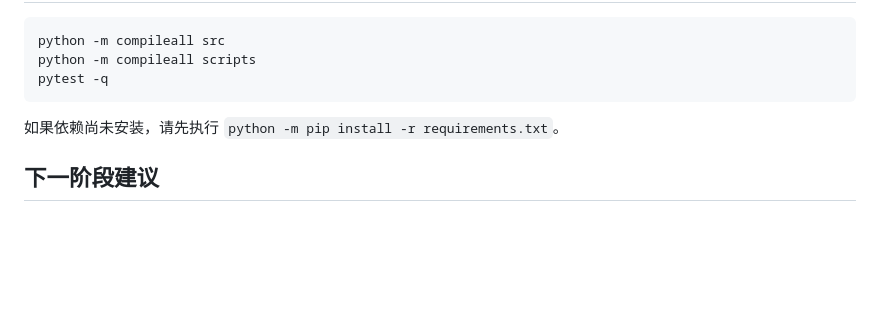
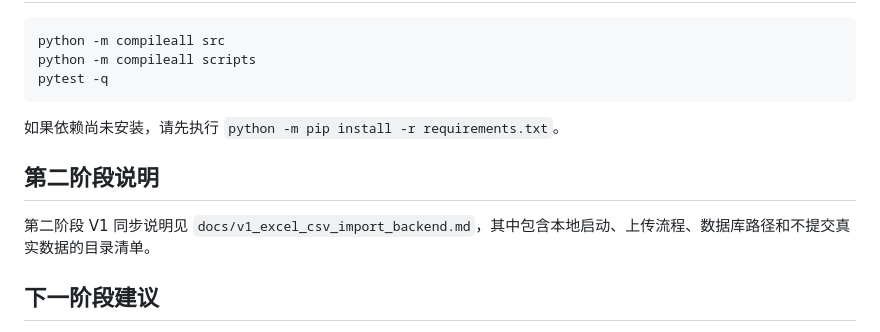
Before and after one commit to evenluenggg-boop/taobao, a Markdown page: README.md, the part around the change. Rendered like a GitHub page; blank space fills up the shorter version.

```diff
--- a/README.md
+++ b/README.md
@@ -161,6 +161,10 @@ pytest -q
 
 如果依赖尚未安装，请先执行 `python -m pip install -r requirements.txt`。
 
+## 第二阶段说明
+
+第二阶段 V1 同步说明见 `docs/v1_excel_csv_import_backend.md`，其中包含本地启动、上传流程、数据库路径和不提交真实数据的目录清单。
+
 ## 下一阶段建议
 
 - 商品问题库：按商品、SKU、问题类型聚合高频问题。
```
Also changed, not shown: docs/v1_excel_csv_import_backend.md (added, +63 -0 lines).
